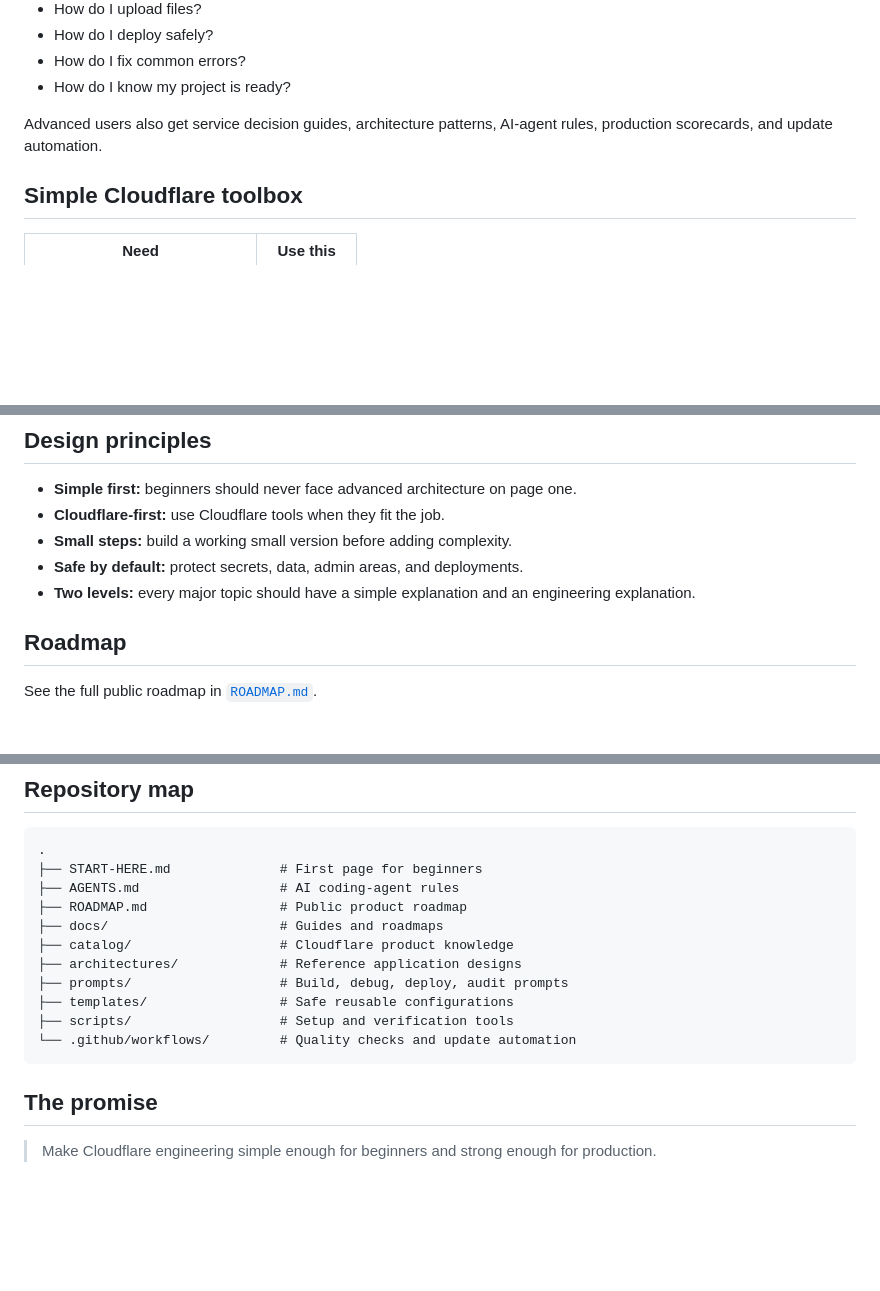
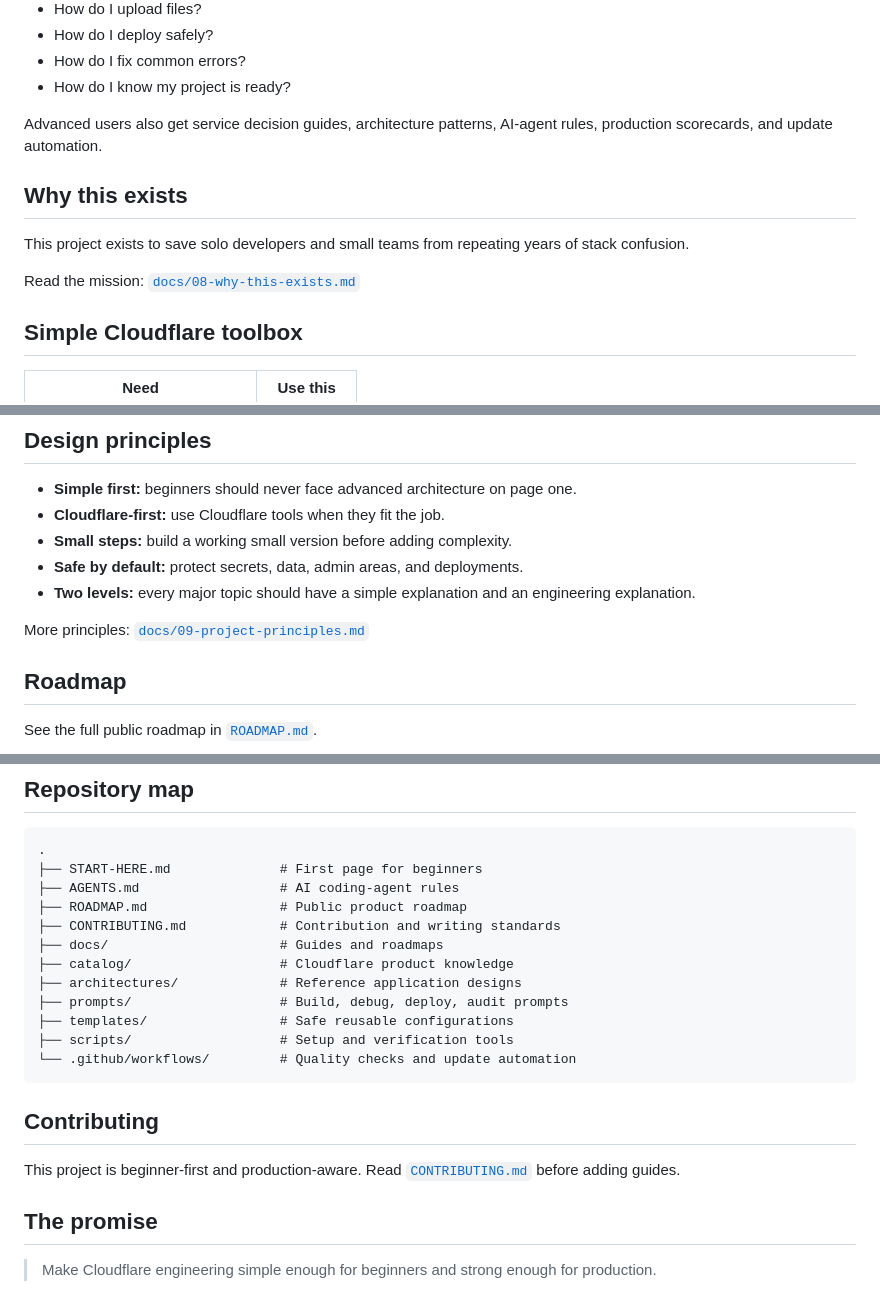
Before and after one commit to mahidulislamnakib/CloudflareOS, a Markdown page: README.md, 3 parts joined by grey strips. Drawn GitHub-style; blank space fills up the shorter version.

Commit message:
docs: link mission and contribution standards

````diff
--- a/README.md
+++ b/README.md
@@ -32,6 +32,12 @@ It helps you answer simple questions:
 - How do I know my project is ready?
 
 Advanced users also get service decision guides, architecture patterns, AI-agent rules, production scorecards, and update automation.
+
+## Why this exists
+
+This project exists to save solo developers and small teams from repeating years of stack confusion.
+
+Read the mission: [`docs/08-why-this-exists.md`](docs/08-why-this-exists.md)
 
 ## Simple Cloudflare toolbox
 
@@ -96,6 +102,8 @@ Read START-HERE.md and AGENTS.md. I am a beginner. Explain each step simply. Do
 - **Safe by default:** protect secrets, data, admin areas, and deployments.
 - **Two levels:** every major topic should have a simple explanation and an engineering explanation.
 
+More principles: [`docs/09-project-principles.md`](docs/09-project-principles.md)
+
 ## Roadmap
 
 See the full public roadmap in [`ROADMAP.md`](ROADMAP.md).
@@ -118,6 +126,7 @@ See the full public roadmap in [`ROADMAP.md`](ROADMAP.md).
 ├── START-HERE.md              # First page for beginners
 ├── AGENTS.md                  # AI coding-agent rules
 ├── ROADMAP.md                 # Public product roadmap
+├── CONTRIBUTING.md            # Contribution and writing standards
 ├── docs/                      # Guides and roadmaps
 ├── catalog/                   # Cloudflare product knowledge
 ├── architectures/             # Reference application designs
@@ -127,6 +136,10 @@ See the full public roadmap in [`ROADMAP.md`](ROADMAP.md).
 └── .github/workflows/         # Quality checks and update automation
 ```
 
+## Contributing
+
+This project is beginner-first and production-aware. Read [`CONTRIBUTING.md`](CONTRIBUTING.md) before adding guides.
+
 ## The promise
 
 > Make Cloudflare engineering simple enough for beginners and strong enough for production.
````
